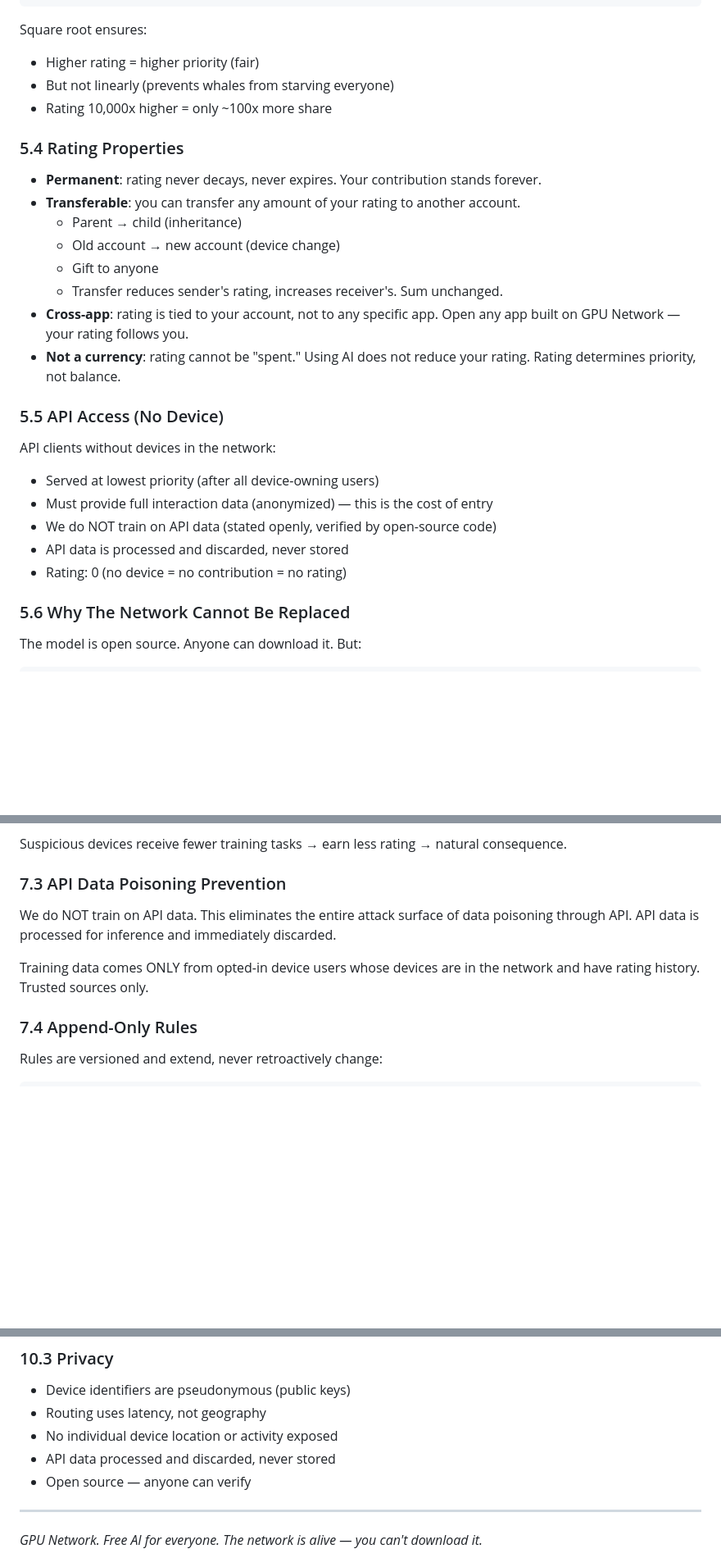
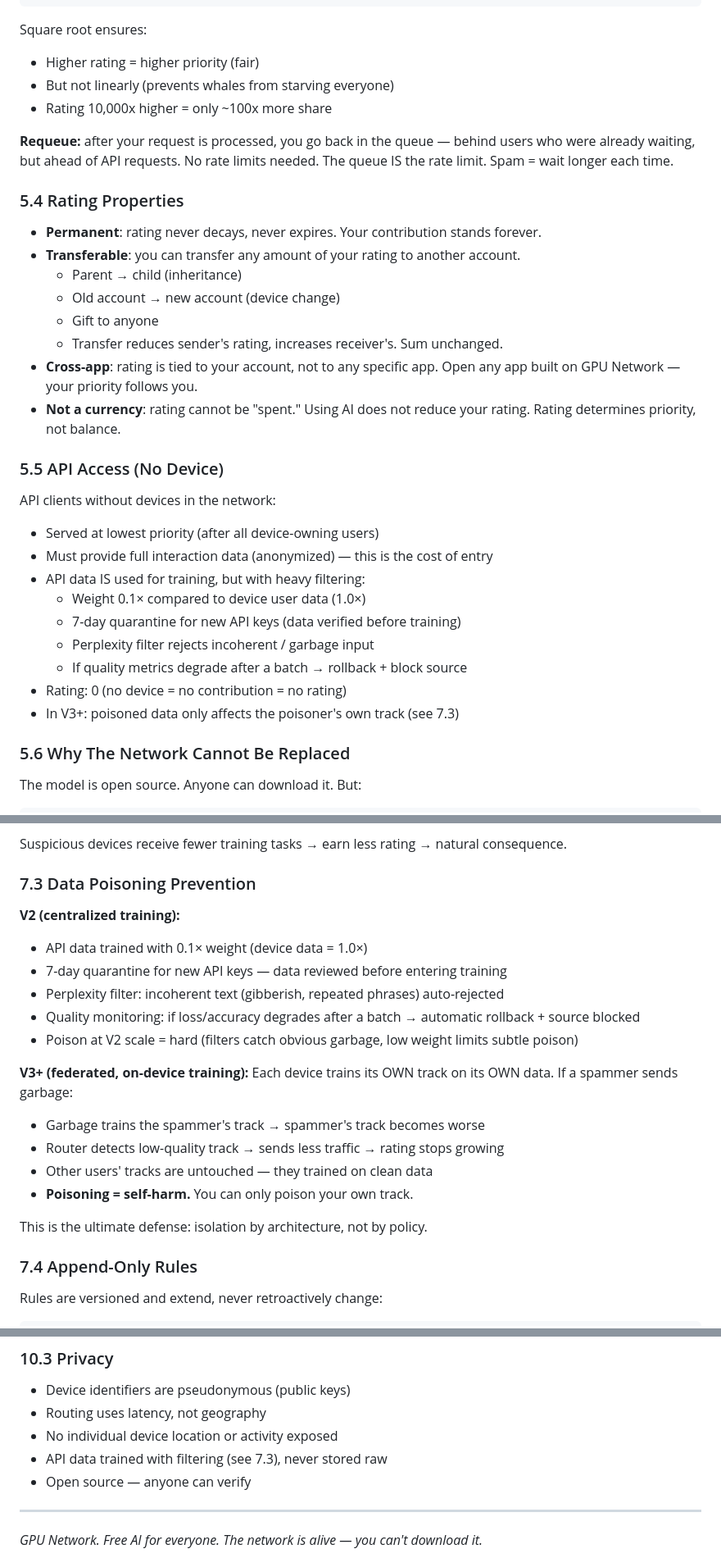
Before and after one commit to yukakust/GPU, a Markdown page: PROTOCOL.md, 3 parts joined by grey strips. Shown at 82% size. Drawn GitHub-style; blank space fills up the shorter version.

Commit message:
PROTOCOL: fix API training, coordinator roadmap, queue requeue, poisoning defense
- API data: we DO train on it, with filtering (0.1x weight, quarantine, perplexity)
- Coordinator: V2 = our server, V3 = anyone, V4+ = each device
- Queue: requeue after processing (behind waiting users, ahead of API)
- Poisoning V3+: isolation by architecture — poison only hurts poisoner
- Rating = priority (not passport — Black Mirror vibes)
- Removed all "we do NOT train on API data" — replaced with honest filtering policy

Co-Authored-By: Claude Opus 4.6 (1M context) <noreply@anthropic.com>

```diff
--- a/PROTOCOL.md
+++ b/PROTOCOL.md
@@ -183,6 +186,8 @@ Square root ensures:
 - But not linearly (prevents whales from starving everyone)
 - Rating 10,000x higher = only ~100x more share
 
+**Requeue:** after your request is processed, you go back in the queue — behind users who were already waiting, but ahead of API requests. No rate limits needed. The queue IS the rate limit. Spam = wait longer each time.
+
 ### 5.4 Rating Properties
 
 - **Permanent**: rating never decays, never expires. Your contribution stands forever.
@@ -191,7 +196,7 @@ Square root ensures:
   - Old account → new account (device change)
   - Gift to anyone
   - Transfer reduces sender's rating, increases receiver's. Sum unchanged.
-- **Cross-app**: rating is tied to your account, not to any specific app. Open any app built on GPU Network — your rating follows you.
+- **Cross-app**: rating is tied to your account, not to any specific app. Open any app built on GPU Network — your priority follows you.
 - **Not a currency**: rating cannot be "spent." Using AI does not reduce your rating. Rating determines priority, not balance.
 
 ### 5.5 API Access (No Device)
@@ -199,9 +204,13 @@ Square root ensures:
 API clients without devices in the network:
 - Served at lowest priority (after all device-owning users)
 - Must provide full interaction data (anonymized) — this is the cost of entry
-- We do NOT train on API data (stated openly, verified by open-source code)
-- API data is processed and discarded, never stored
+- API data IS used for training, but with heavy filtering:
+  - Weight 0.1× compared to device user data (1.0×)
+  - 7-day quarantine for new API keys (data verified before training)
+  - Perplexity filter rejects incoherent / garbage input
+  - If quality metrics degrade after a batch → rollback + block source
 - Rating: 0 (no device = no contribution = no rating)
+- In V3+: poisoned data only affects the poisoner's own track (see 7.3)
 
 ### 5.6 Why The Network Cannot Be Replaced
 
@@ -257,11 +266,23 @@ Detects emulators and bot farms:
 
 Suspicious devices receive fewer training tasks → earn less rating → natural consequence.
 
-### 7.3 API Data Poisoning Prevention
+### 7.3 Data Poisoning Prevention
 
-We do NOT train on API data. This eliminates the entire attack surface of data poisoning through API. API data is processed for inference and immediately discarded.
+**V2 (centralized training):**
+- API data trained with 0.1× weight (device data = 1.0×)
+- 7-day quarantine for new API keys — data reviewed before entering training
+- Perplexity filter: incoherent text (gibberish, repeated phrases) auto-rejected
+- Quality monitoring: if loss/accuracy degrades after a batch → automatic rollback + source blocked
+- Poison at V2 scale = hard (filters catch obvious garbage, low weight limits subtle poison)
 
-Training data comes ONLY from opted-in device users whose devices are in the network and have rating history. Trusted sources only.
+**V3+ (federated, on-device training):**
+Each device trains its OWN track on its OWN data. If a spammer sends garbage:
+- Garbage trains the spammer's track → spammer's track becomes worse
+- Router detects low-quality track → sends less traffic → rating stops growing
+- Other users' tracks are untouched — they trained on clean data
+- **Poisoning = self-harm.** You can only poison your own track.
+
+This is the ultimate defense: isolation by architecture, not by policy.
 
 ### 7.4 Append-Only Rules
 
@@ -334,7 +360,7 @@ Ed25519 keypair generated on first launch. Public key = device identifier. Priva
 - Device identifiers are pseudonymous (public keys)
 - Routing uses latency, not geography
 - No individual device location or activity exposed
-- API data processed and discarded, never stored
+- API data trained with filtering (see 7.3), never stored raw
 - Open source — anyone can verify
 
 ---
```
Also changed, not shown: other parts of PROTOCOL.md (+14 -6 lines).
